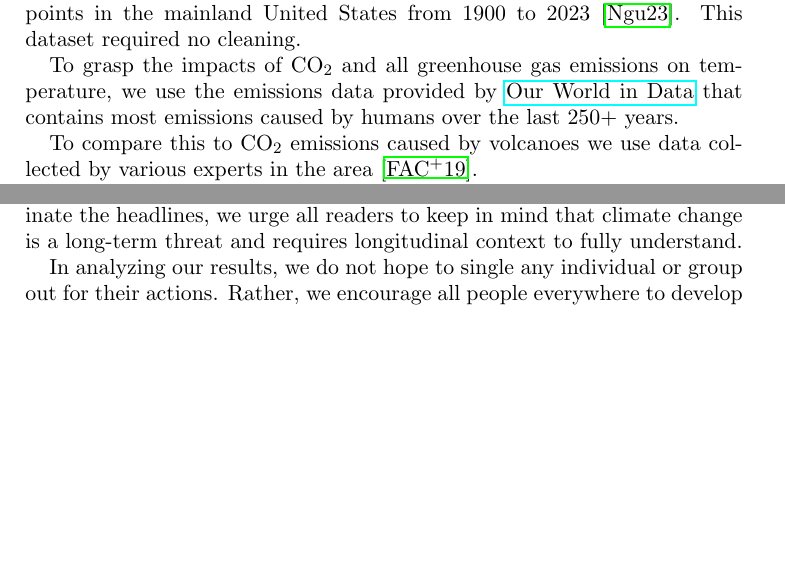
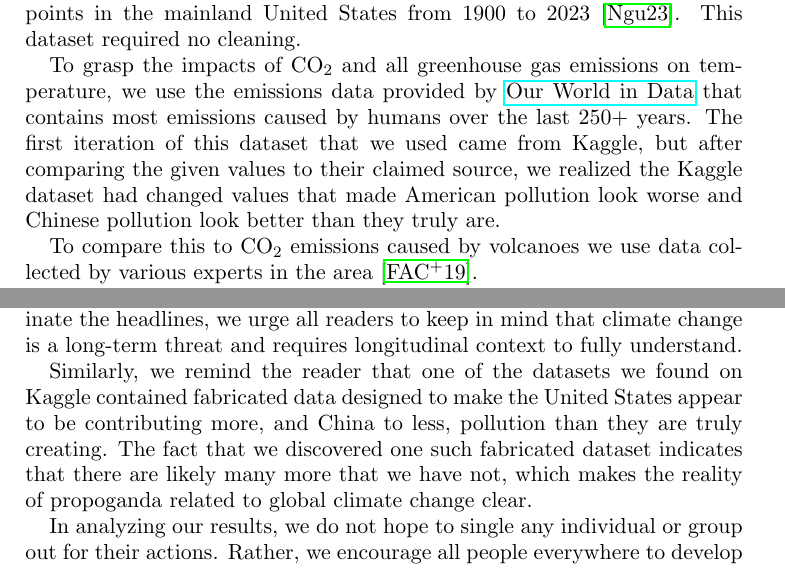
Before and after one commit to EthanPrimes/modeling_climate_change, a LaTeX paper (tex_dir/paper_draft.tex): two parts of pages 2 and 9 of 10 before the commit and two parts of pages 2 and 9 of 11 after it, joined at a grey line, cut so that both start at the same text, the shorter picture padded with empty space. Compiled offline with pdfLaTeX.

Commit message:
updated the data cleaning / ethics section

```diff
--- a/tex_dir/paper_draft.tex
+++ b/tex_dir/paper_draft.tex
@@ -69,7 +69,7 @@ We have gathered data from various sources to analyze global trends and predict
 
 Another dataset contained averaged yearly temperatures from various points in the mainland United States from 1900 to 2023 \cite{nguyen2023avgtemp}. This dataset required no cleaning.
 
-To grasp the impacts of CO$_2$ and all greenhouse gas emissions on temperature, we use the emissions data provided by \href{https://ourworldindata.org/co2-and-greenhouse-gas-emissions}{Our World in Data} that contains most emissions caused by humans over the last 250+ years.
+To grasp the impacts of CO$_2$ and all greenhouse gas emissions on temperature, we use the emissions data provided by \href{https://ourworldindata.org/co2-and-greenhouse-gas-emissions}{Our World in Data} that contains most emissions caused by humans over the last 250+ years. The first iteration of this dataset that we used came from Kaggle, but after comparing the given values to their claimed source, we realized the Kaggle dataset had changed values that made American pollution look worse and Chinese pollution look better than they truly are.
 
 To compare this to CO$_2$ emissions caused by volcanoes we use data collected by various experts in the area \cite{fischer2019emissions}.
 
@@ -281,6 +281,8 @@ To avoid misuse and misunderstanding of the data, we emphasize that global clima
 That is, it may take decades to gain a clear picture of climate trends today.
 Thus, while daily weather events may dominate the headlines, we urge all readers to keep in mind that climate change is a long-term threat and requires longitudinal context to fully understand.
 
+Similarly, we remind the reader that one of the datasets we found on Kaggle contained fabricated data designed to make the United States appear to be contributing more, and China to less, pollution than they are truly creating. The fact that we discovered one such fabricated dataset indicates that there are likely many more that we have not, which makes the reality of propoganda related to global climate change clear.
+
 In analyzing our results, we do not hope to single any individual or group out for their actions.
 Rather, we encourage all people everywhere to develop a greater awareness of the long-term climate trends and what we each may do individually to improve our shared environment.
 
```
